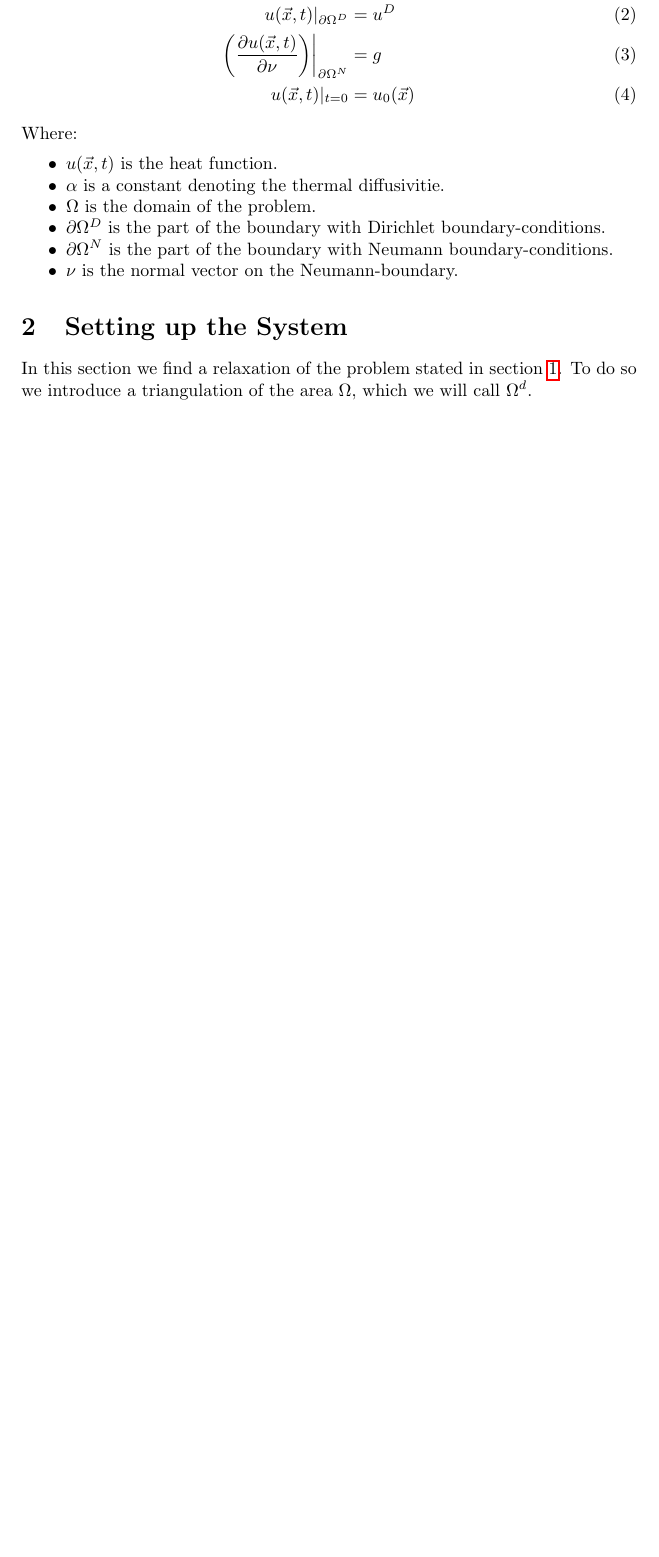
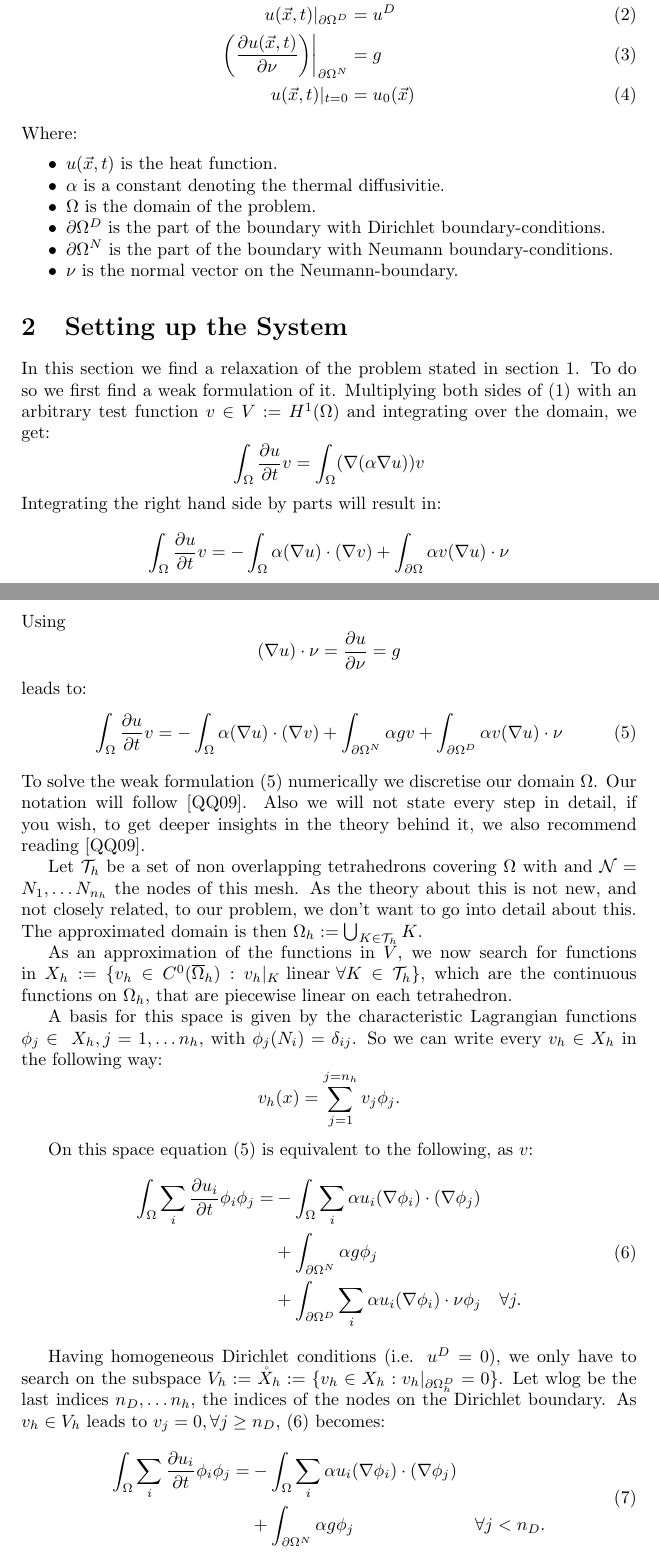
Before and after one commit to Mann-im-Mond/tma4220ProjectPart2, a LaTeX document (report/main.tex, which reads report/setupSystem.tex): part of the page before the commit and two parts of pages 1 and 2 of 3 after it, the two joined at a grey line, cut so that both start at the same text, the shorter picture padded with empty space. Compiled offline with pdfLaTeX.

Commit message:
Wrote the part of the report, which describes, how we get the matrix form of the deq #4

```diff
--- a/report/main.tex
+++ b/report/main.tex
@@ -3,10 +3,11 @@
 \documentclass{article}
 \usepackage[utf8]{inputenc}
 \usepackage{pdfpages}
-\usepackage{hyperref}
+%\usepackage{hyperref}
 \usepackage{pdflscape}
 \usepackage{amsmath, amssymb}
 \usepackage{enumitem}
+\usepackage{cite}
 
 \setenumerate{itemsep=0pt, topsep=5pt, parsep=0pt}
 \setitemize{itemsep=0pt, topsep=5pt, parsep=0pt}
--- a/report/setupSystem.tex
+++ b/report/setupSystem.tex
@@ -1,4 +1,50 @@
 % !TeX spellcheck = en_GB
 
 \section{\label{sec::setupSystem}Setting up the System}
-In this section we find a relaxation of the problem stated in section \ref{sec::problem}. To do so we introduce a triangulation of the area $\Omega$, which we will call $\Omega^d$.
+In this section we find a relaxation of the problem stated in section \ref{sec::problem}. To do so we first find a weak formulation of it. Multiplying both sides of (\ref{eqn::strongForm}) with an arbitrary test function $v\in V:=H^1(\Omega)$ and integrating over the domain, we get:
+\begin{equation*}
+	\int_{\Omega} \frac{\partial u}{\partial t} v = \int_{\Omega} (\nabla(\alpha\nabla u)) v
+\end{equation*}
+Integrating the right hand side by parts will result in:
+\begin{equation*}
+	\int_{\Omega} \frac{\partial u}{\partial t} v = -\int_{\Omega} \alpha(\nabla u) \cdot (\nabla v) + \int_{\partial \Omega} \alpha v (\nabla u) \cdot \nu\\
+\end{equation*}
+Using
+\begin{equation*}
+	(\nabla u)\cdot \nu = \frac{\partial u}{\partial \nu} = g
+\end{equation*}
+leads to:
+\begin{equation}
+	\label{eqn::weakForm}
+	\int_{\Omega} \frac{\partial u}{\partial t} v = -\int_{\Omega} \alpha(\nabla u) \cdot (\nabla v) +  \int_{\partial\Omega^N} \alpha gv + \int_{\partial \Omega^D} \alpha v (\nabla u) \cdot \nu\\
+\end{equation}
+To solve the weak formulation (\ref{eqn::weakForm}) numerically we discretise our domain $\Omega$. Our notation will follow \cite{quarteroni2009numerical}. Also we will not state every step in detail, if you wish, to get deeper insights in the theory behind it, we also recommend reading \cite{quarteroni2009numerical}.
+
+Let $\mathcal{T}_h$ be a set of non overlapping tetrahedrons covering $\Omega$ with and $\mathcal{N}={N_1,\dots N_{n_h}}$ the nodes of this mesh. As the theory about this is not new, and not closely related, to our problem, we don't want to go into detail about this. The approximated domain is then $\Omega_h:=\bigcup_{K\in\mathcal{T}_h}K$.
+
+As an approximation of the functions in $V$, we now search for functions in $X_h:=\{v_h\in C^0(\overline{\Omega}_h) : v_h|_K \text{ linear } \forall K\in \mathcal{T}_h\}$, which are the continuous functions on $\Omega_h$, that are piecewise linear on each tetrahedron.
+
+A basis for this space is given by the characteristic Lagrangian functions $\phi_j\in\ X_h, j=1,\dots n_h$, with $\phi_j(N_i) = \delta_{ij}$. So we can write every $v_h\in X_h$ in the following way:
+\begin{equation*}
+	v_h(x) = \sum_{j=1}^{j=n_h}v_j\phi_j.
+\end{equation*}
+
+On this space equation (\ref{eqn::weakForm}) is equivalent to the following, as $v$:
+\begin{equation}
+\label{eqn::discreticedWeakForm}
+\begin{aligned}
+	\int_{\Omega} \sum_i \frac{\partial u_i}{\partial t} \phi_i \phi_j = &-\int_{\Omega} \sum_i \alpha u_i(\nabla \phi_i) \cdot (\nabla \phi_j) \\
+	&+ \int_{\partial\Omega^N} \alpha g\phi_j \\
+	&+ \int_{\partial\Omega^D} \sum_i \alpha u_i (\nabla \phi_i) \cdot \nu \phi_j & \forall j.
+\end{aligned}
+\end{equation}
+
+Having homogeneous Dirichlet conditions (i.e. $u^D=0$), we only have to search on the subspace $V_h:=\mathring{X}_h:=\{v_h\in X_h : v_h|_{\partial\Omega_h^D} = 0\}$. Let wlog be the last indices $n_D,\dots n_h$, the indices of the nodes on the Dirichlet boundary. As $v_h\in V_h$ leads to $v_j = 0, \forall j\geq n_D$, (\ref{eqn::discreticedWeakForm}) becomes:
+\begin{equation}
+\label{eqn::homogeneousForm}
+\begin{aligned}
+	\int_{\Omega} \sum_i \frac{\partial u_i}{\partial t} \phi_i \phi_j = &-\int_{\Omega} \sum_i \alpha u_i(\nabla \phi_i) \cdot (\nabla \phi_j) \\
+	&+ \int_{\partial\Omega^N} \alpha g\phi_j
+	 & \forall j < n_D.
+\end{aligned}
+\end{equation}
```
Also changed, not shown: report/bibliography.bib (added, +18 -0 lines), report/problem.tex (+1 -1 lines), report/main.pdf, report/main.tex (3 more changed lines), report/setupSystem.tex (41 more changed lines).
